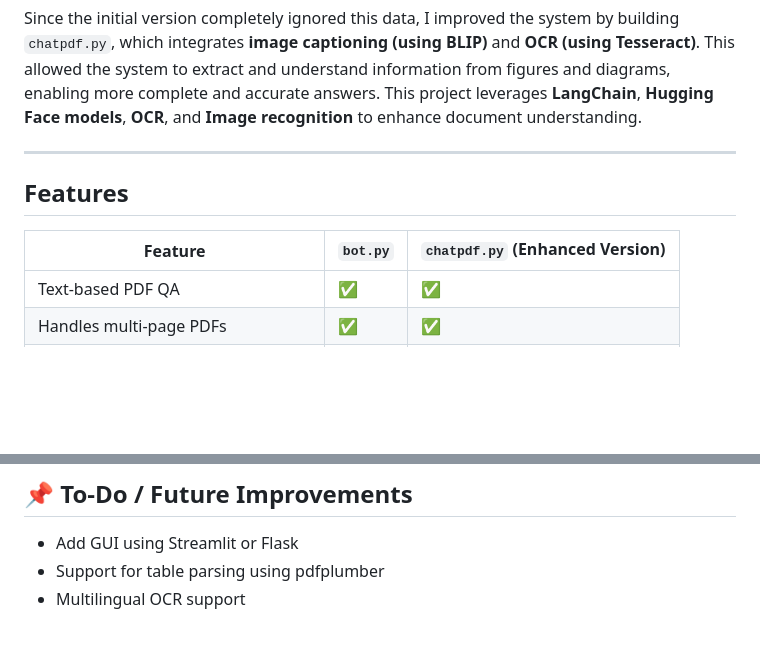
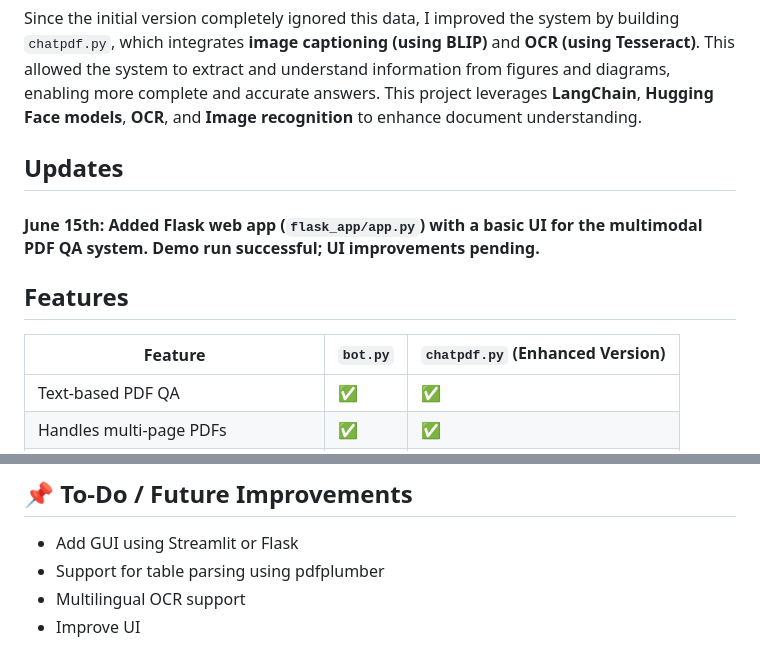
Before and after one commit to Rohith-Shinoj/ChatWithPDF, a Markdown page: README.md, 2 parts joined by grey strips. GitHub-like rendering; blank space fills up the shorter version.

```diff
--- a/README.md
+++ b/README.md
@@ -4,11 +4,14 @@
 
 Since the initial version completely ignored this data, I improved the system by building `chatpdf.py`, which integrates **image captioning (using BLIP)** and **OCR (using Tesseract)**. This allowed the system to extract and understand information from figures and diagrams, enabling more complete and accurate answers. This project leverages **LangChain**, **Hugging Face models**, **OCR**, and **Image recognition** to enhance document understanding.
 
----
+## Updates
+
+#### June 15th: Added Flask web app (`flask_app/app.py`) with a basic UI for the multimodal PDF QA system. Demo run successful; UI improvements pending.
+
 
 ## Features
 
-| Feature                           | `bot.py`             | `chatpdf.py` (Enhanced Version) |
+| Feature                          | `bot.py`             | `chatpdf.py` (Enhanced Version)  |
 |----------------------------------|----------------------|----------------------------------|
 | Text-based PDF QA                | ✅                   | ✅                               |
 | Handles multi-page PDFs          | ✅                   | ✅                               |
@@ -81,3 +85,4 @@ sudo apt-get install tesseract-ocr
 - Add GUI using Streamlit or Flask
 - Support for table parsing using pdfplumber
 - Multilingual OCR support
+- Improve UI
```
Also changed, not shown: other parts of README.md (+1 -0 lines).
